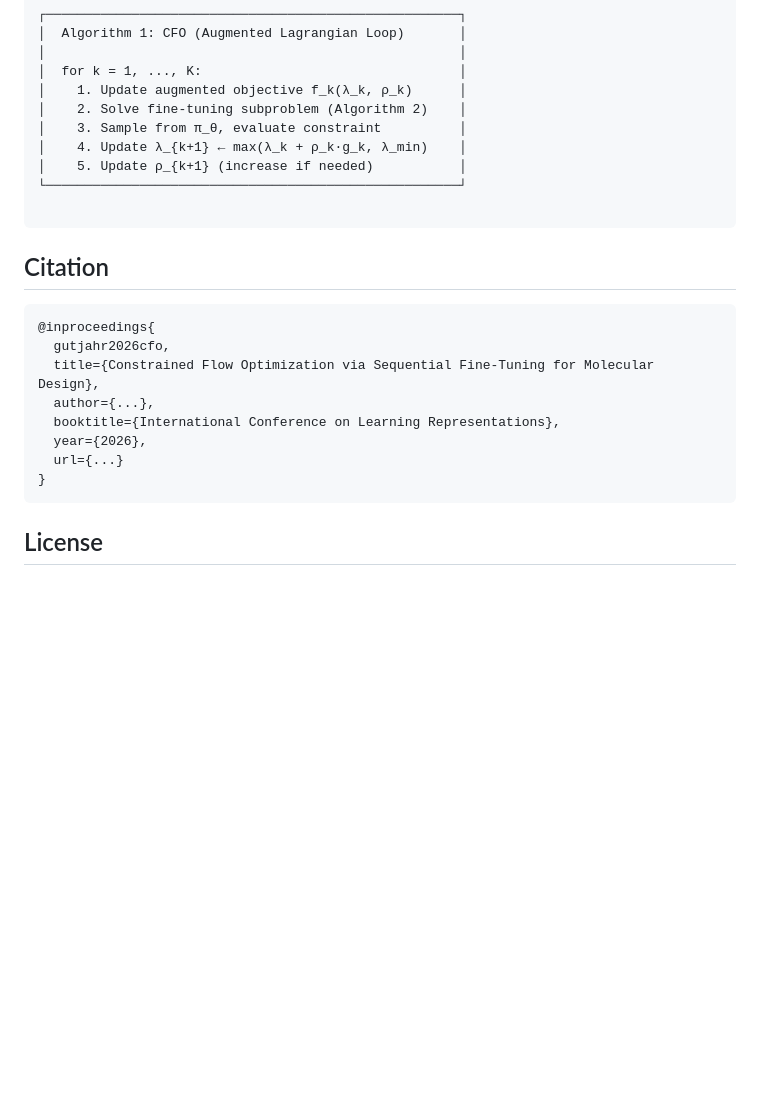
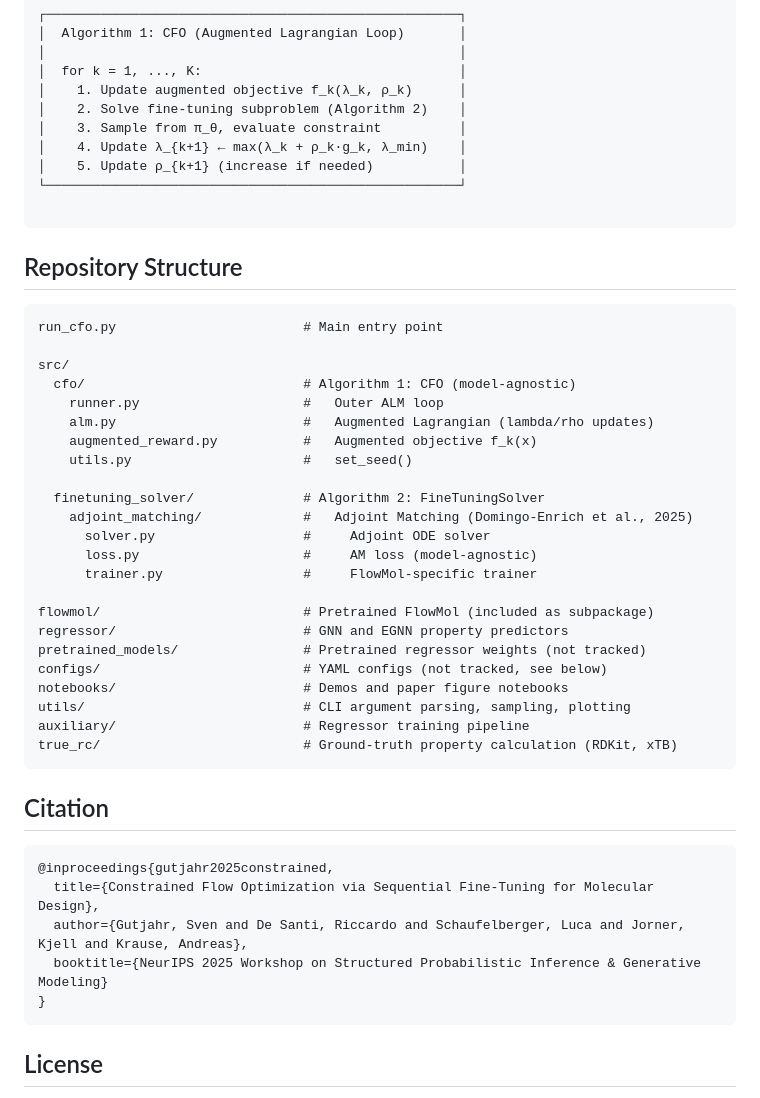
Before and after one commit to svenlg/constrained-flow-optimization, a Markdown page: README.md, the part around one of its changes. Drawn GitHub-style; blank space fills up the shorter version.

````diff
--- a/README.md
+++ b/README.md
@@ -179,16 +108,41 @@ See `run_cfo.py` lines 184-237 for how the components are wired together.
 
 ```
 
+## Repository Structure
+
+```
+run_cfo.py                        # Main entry point
+
+src/
+  cfo/                            # Algorithm 1: CFO (model-agnostic)
+    runner.py                     #   Outer ALM loop
+    alm.py                        #   Augmented Lagrangian (lambda/rho updates)
+    augmented_reward.py           #   Augmented objective f_k(x)
+    utils.py                      #   set_seed()
+
+  finetuning_solver/              # Algorithm 2: FineTuningSolver
+    adjoint_matching/             #   Adjoint Matching (Domingo-Enrich et al., 2025)
+      solver.py                   #     Adjoint ODE solver
+      loss.py                     #     AM loss (model-agnostic)
+      trainer.py                  #     FlowMol-specific trainer
+
+flowmol/                          # Pretrained FlowMol (included as subpackage)
+regressor/                        # GNN and EGNN property predictors
+pretrained_models/                # Pretrained regressor weights (not tracked)
+configs/                          # YAML configs (not tracked, see below)
+notebooks/                        # Demos and paper figure notebooks
+utils/                            # CLI argument parsing, sampling, plotting
+auxiliary/                        # Regressor training pipeline
+true_rc/                          # Ground-truth property calculation (RDKit, xTB)
+```
+
 ## Citation
 
 ```bibtex
-@inproceedings{
-  gutjahr2026cfo,
+@inproceedings{gutjahr2025constrained,
   title={Constrained Flow Optimization via Sequential Fine-Tuning for Molecular Design},
-  author={...},
-  booktitle={International Conference on Learning Representations},
-  year={2026},
-  url={...}
+  author={Gutjahr, Sven and De Santi, Riccardo and Schaufelberger, Luca and Jorner, Kjell and Krause, Andreas},
+  booktitle={NeurIPS 2025 Workshop on Structured Probabilistic Inference & Generative Modeling}
 }
 ```
 
````
Also changed, not shown: other parts of README.md (+6 -77 lines).
